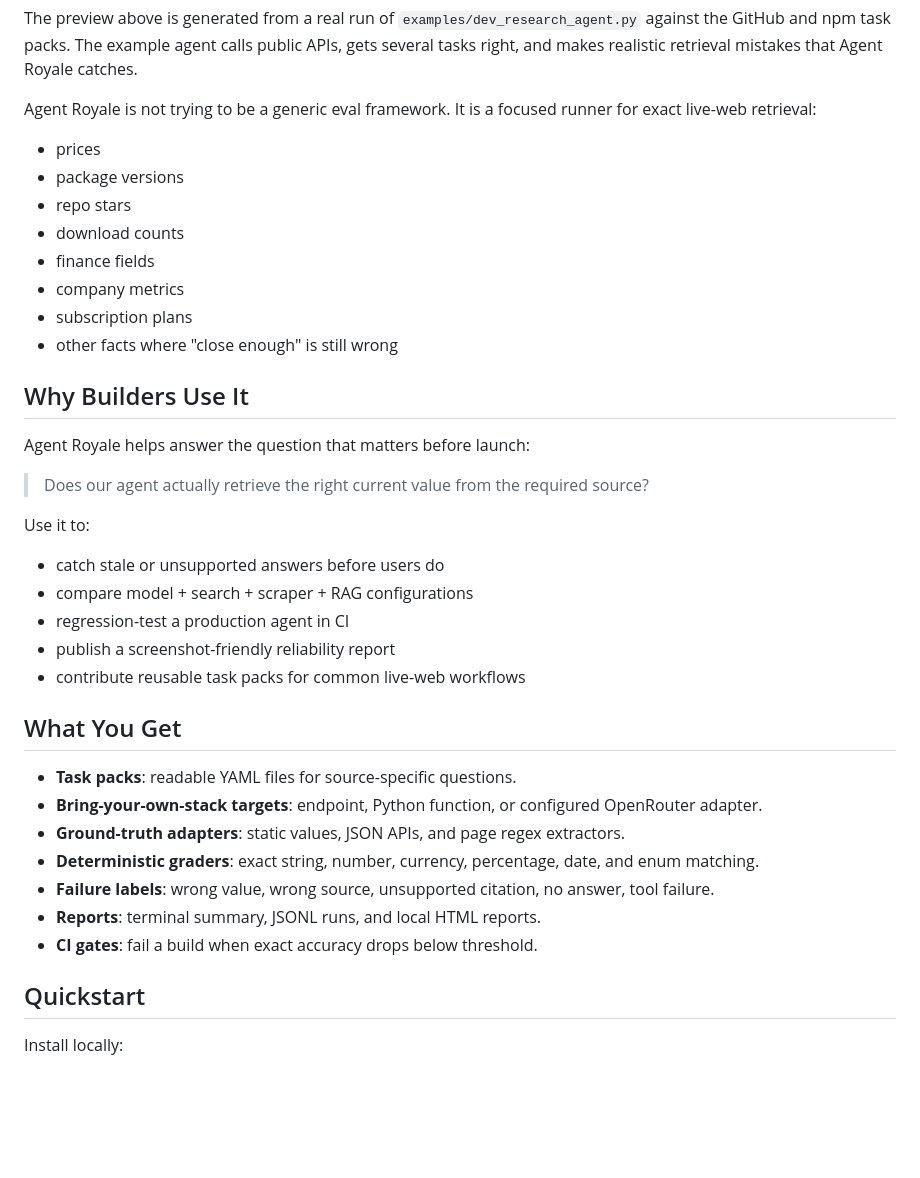
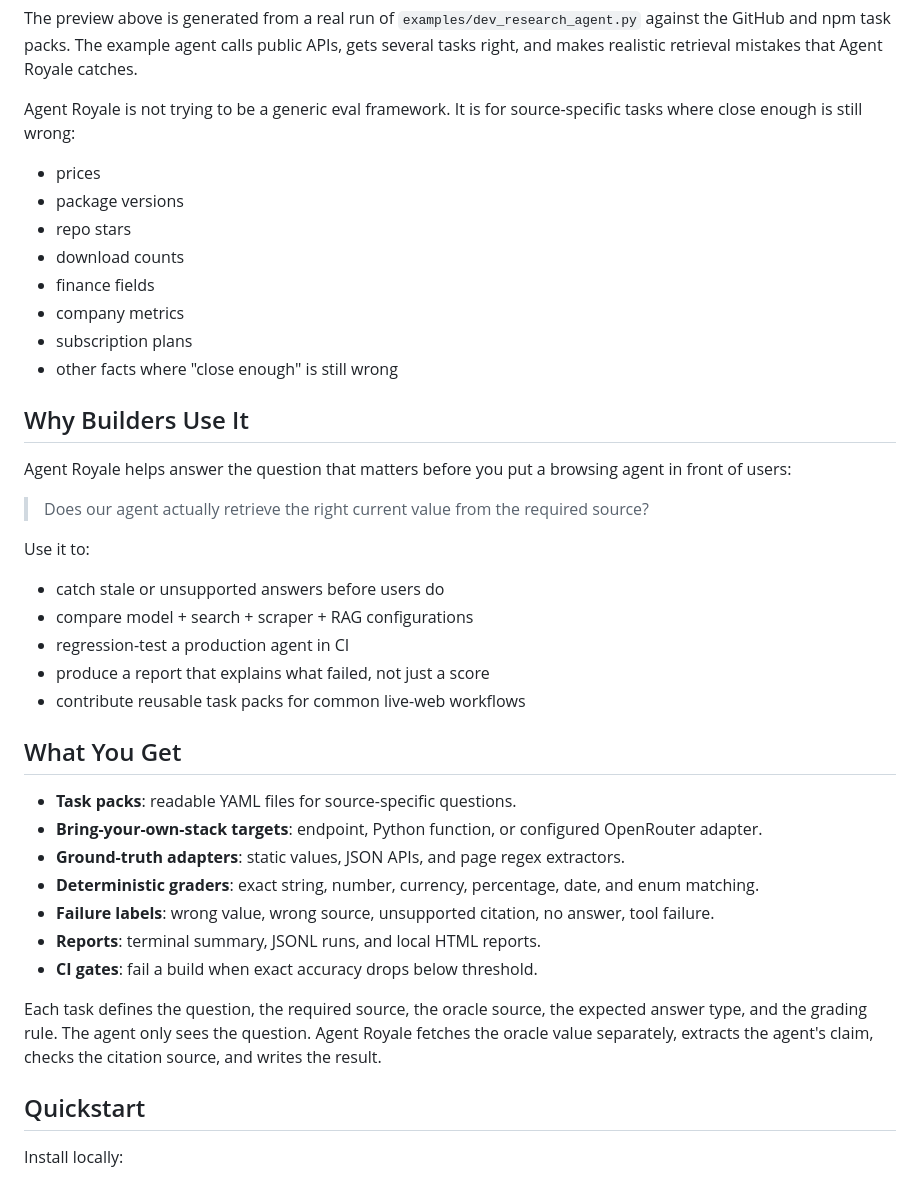
Before and after one commit to Vinaya-Sharma/AgentRoyale, a Markdown page: README.md, the part around one of its changes. Drawn GitHub-style; blank space fills up the shorter version.

```diff
--- a/README.md
+++ b/README.md
@@ -21,7 +25,7 @@ V1 proved the problem across 1,152 scored attempts. V2 turns that proof into a d
 
 The preview above is generated from a real run of `examples/dev_research_agent.py` against the GitHub and npm task packs. The example agent calls public APIs, gets several tasks right, and makes realistic retrieval mistakes that Agent Royale catches.
 
-Agent Royale is not trying to be a generic eval framework. It is a focused runner for exact live-web retrieval:
+Agent Royale is not trying to be a generic eval framework. It is for source-specific tasks where close enough is still wrong:
 
 - prices
 - package versions
@@ -34,7 +38,7 @@ Agent Royale is not trying to be a generic eval framework. It is a focused runne
 
 ## Why Builders Use It
 
-Agent Royale helps answer the question that matters before launch:
+Agent Royale helps answer the question that matters before you put a browsing agent in front of users:
 
 > Does our agent actually retrieve the right current value from the required source?
 
@@ -43,7 +47,7 @@ Use it to:
 - catch stale or unsupported answers before users do
 - compare model + search + scraper + RAG configurations
 - regression-test a production agent in CI
-- publish a screenshot-friendly reliability report
+- produce a report that explains what failed, not just a score
 - contribute reusable task packs for common live-web workflows
 
 ## What You Get
@@ -55,6 +59,8 @@ Use it to:
 - **Failure labels**: wrong value, wrong source, unsupported citation, no answer, tool failure.
 - **Reports**: terminal summary, JSONL runs, and local HTML reports.
 - **CI gates**: fail a build when exact accuracy drops below threshold.
+
+Each task defines the question, the required source, the oracle source, the expected answer type, and the grading rule. The agent only sees the question. Agent Royale fetches the oracle value separately, extracts the agent's claim, checks the citation source, and writes the result.
 
 ## Quickstart
 
```
Also changed, not shown: other parts of README.md (+13 -13 lines).
